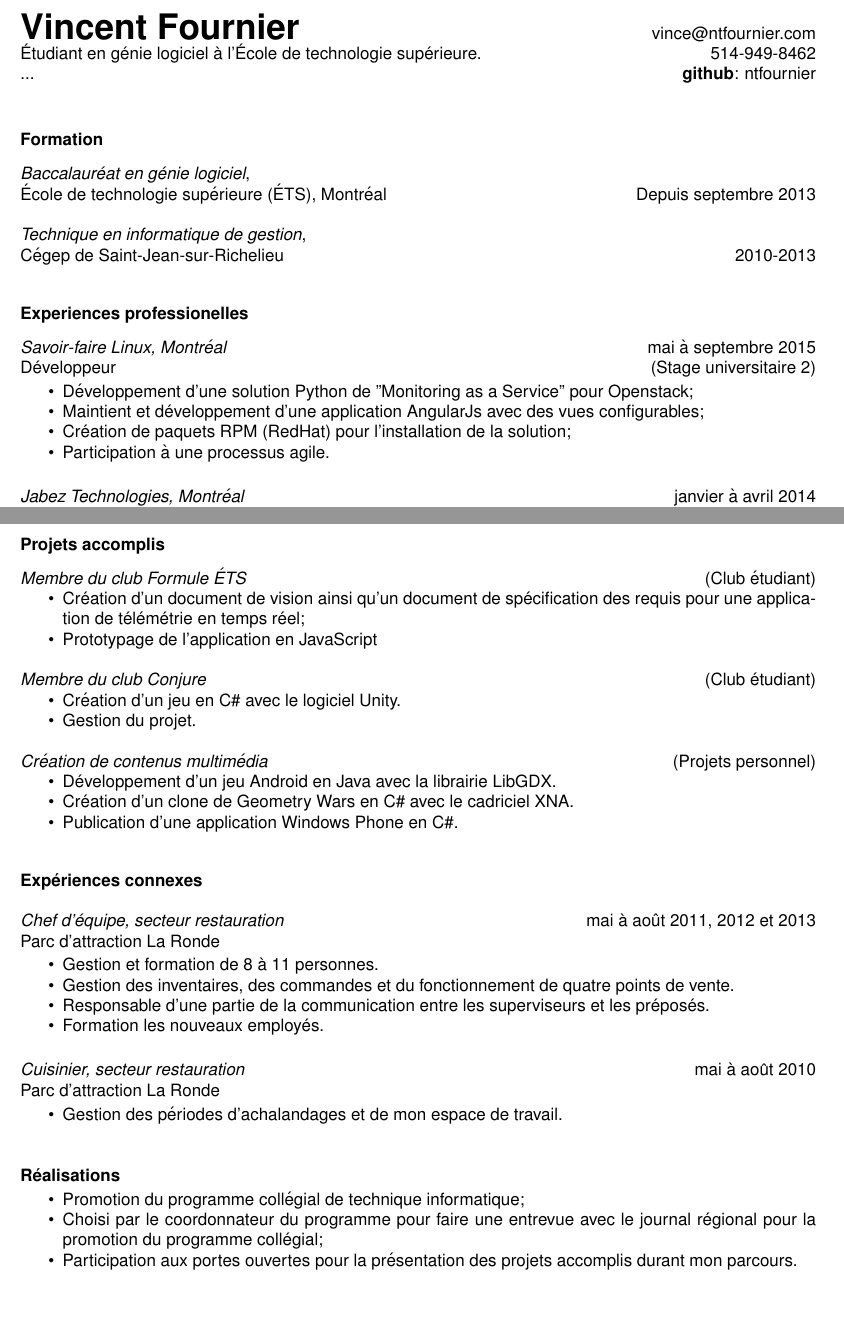
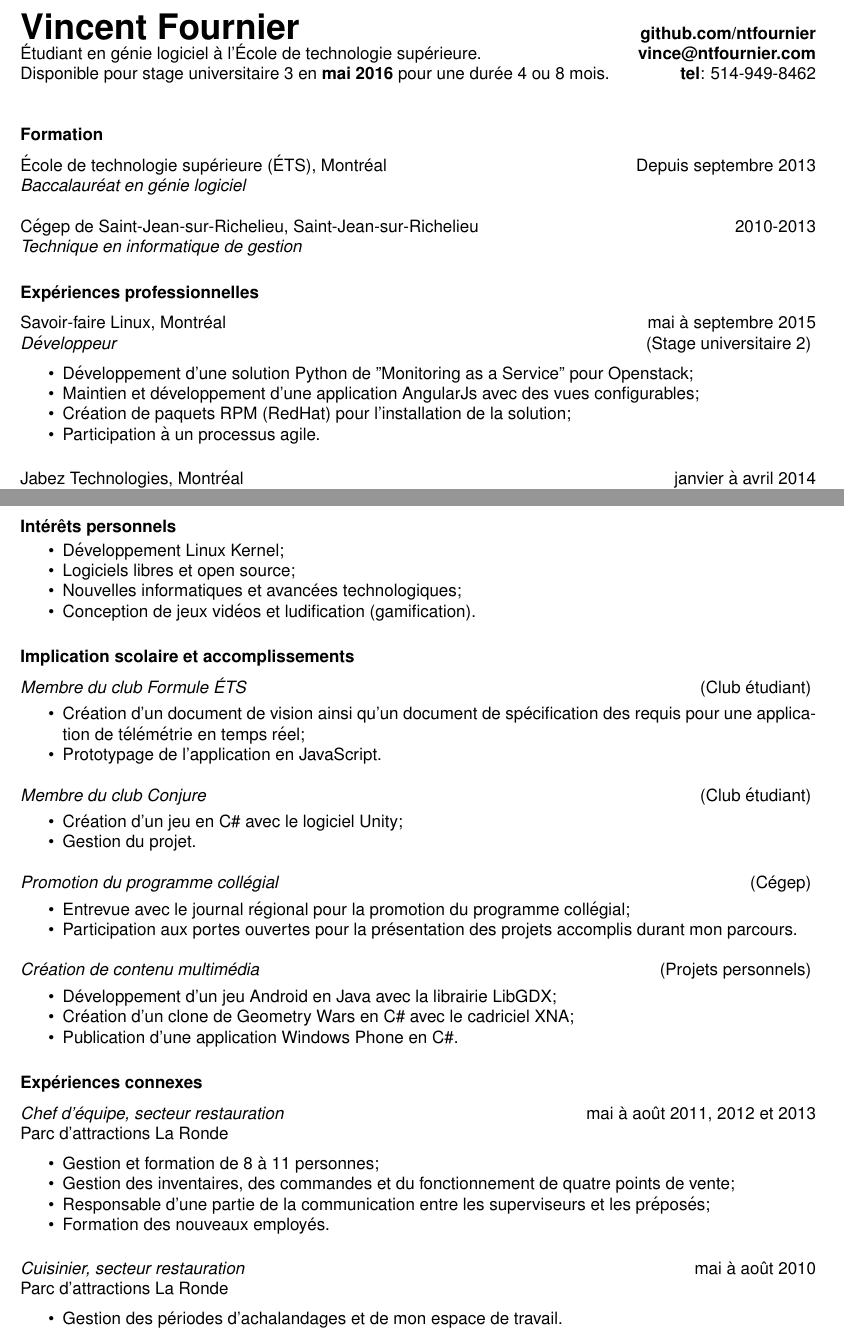
Before and after one commit to ntfournier/cv, a LaTeX CV (cv.tex): two parts of pages 1 and 2 of 2, joined at a grey line, cut so that both start at the same text, the shorter picture padded with empty space. Compiled offline with pdfLaTeX.

Commit message:
Improve CV and add translation to english

```diff
--- a/cv.tex
+++ b/cv.tex
@@ -16,47 +18,79 @@
 \thispagestyle{empty} % this page has no header
 
 {\bf\huge Vincent Fournier}
-\hfill vince@ntfournier.com \\
+\inFrench{
+	\hfill \textbf {github.com/ntfournier} \\
 	Étudiant en génie logiciel à l’École de technologie supérieure.
-\hfill 514-949-8462 \\
-...  \hfill \textbf {github}: ntfournier
+	\hfill \textbf {vince@ntfournier.com} \\
+	Disponible pour stage universitaire 3 en \textbf{mai 2016} pour une durée 4 ou 8 mois.
+	\hfill \textbf {tel}: 514-949-8462 \\
+}
+\inEnglish{
+	\hfill \textbf {github.com/ntfournier} \\
+	Software engineering student at l'École de technologie supérieure.
+	\hfill \textbf {vince@ntfournier.com} \\
+	Available for third university internship in \textbf{May 2016} for a length 4 or 8 months.
+	\hfill \textbf {tel}: 514-949-8462 \\
+}
+\vspace{-15pt}
 
 \begin{resume}
+% --------------------------------
+\section{Formation}
+\vspace{6pt}
+
+\inFrench{
+	% Bacc
+	École de technologie supérieure (ÉTS), Montréal
+	\hfill Depuis septembre 2013 \\
+	{\sl Baccalauréat en génie logiciel}
+
+	% Cegep
+	Cégep de Saint-Jean-sur-Richelieu, Saint-Jean-sur-Richelieu
+	\hfill 2010-2013 \\
+	{\sl Technique en informatique de gestion}
+}
+\inEnglish{
+	% Bacc
+	École de technologie supérieure (ÉTS), Montreal
+	\hfill Since September 2013 \\
+	{\sl Bachelor in Software Engineering}
+
+	% Cegep
+	Cegep of Saint-Jean-sur-Richelieu, Saint-Jean-sur-Richelieu
+	\hfill 2010-2013 \\
+	{\sl Technique en informatique de gestion}
+}
+
 
 % --------------------------------
-\section{Formation}
-\vspace{8pt}
+\inFrench{
+	\section{Expériences professionnelles}
+}
+\inEnglish{
+	\section{Professional experiences}
+}
+\vspace{6pt}
 
-{\sl Baccalauréat en génie logiciel}, \\
-École de technologie supérieure (ÉTS), Montréal
-\hfill Depuis septembre 2013
+\inFrench{
+	% SFL
+	Savoir-faire Linux, Montréal
+	\hfill mai à septembre 2015 \\
+	{\sl Développeur} \hfill (Stage universitaire 2)
+	\vspace{0.05in}
 
-
-{\sl Technique en informatique de gestion}, \\
-Cégep de Saint-Jean-sur-Richelieu
-\hfill 2010-2013
-
-\vspace{0.1in}
-
-% --------------------------------
-\section{Experiences professionelles}
-\vspace{8pt}
-
-{\sl Savoir-faire Linux, Montréal}
-\hfill mai à septembre 2015 \\
-Développeur \hfill (Stage universitaire 2)
-
-\begin{itemize} \itemsep -2pt % reduce space between items
+	\begin{itemize} \itemsep -2pt
 		\item Développement d'une solution Python de "Monitoring as a Service" pour Openstack;
-	\item Maintient et développement d'une application AngularJs avec des vues configurables;
+		\item Maintien et développement d'une application AngularJs avec des vues configurables;
 		\item Création de paquets RPM (RedHat) pour l'installation de la solution;
-	\item Participation à une processus agile.
+		\item Participation à un processus agile.
 	\end{itemize}
 
-
-{\sl Jabez Technologies, Montréal}
+	% Robotmaster
+	Jabez Technologies, Montréal
 	\hfill janvier à avril 2014 \\
-Développeur web \hfill (Stage universitaire 1)
+	{\sl Développeur web} \hfill (Stage universitaire 1)
+	\vspace{0.05in}
 
 	\begin{itemize} \itemsep -2pt
 		\item Conversion d’un site web en PHP vers une application web moderne en JavaScript avec NodeJs et AngularJs;
@@ -64,23 +98,25 @@ Développeur web \hfill (Stage universitaire 1)
 		\item Gestion de l’ensemble du projet de manière Agile avec des tâches et un "board".
 	\end{itemize}
 
-
-{\sl Université Catholique de Lyon, Lyon, France}
+	% Lyon
+	Université Catholique de Lyon, Lyon, France
 	\hfill avril à mai 2013 \\
-Développeur au service informatique \hfill (Stage collégial)
+	{\sl Développeur au service informatique} \hfill (Stage collégial)
+	\vspace{0.05in}
 
 	\begin{itemize} \itemsep -2pt
-	\item Création d’une application avec l’aide d’un ETL qui extrait les données d’une base de données, les modifient et les acheminent à la base de données du système d’éducation public français.
+		\item Création d’une application avec l’aide d’un ETL qui extrait les données d’une base de données, les modifie et les achemine à la base de données du système d’éducation public français;
 		\item Analyse et remplacement d’un logiciel désuet dans le but de créer une application plus conforme et extensible.
 	\end{itemize}
 
-
-{\sl Résidence du Carrefour, Saint-Jean-sur-Richelieu}
+	% Carrefour
+	Résidences du Carrefour, Saint-Jean-sur-Richelieu
 	\hfill septembre à mars 2013 \\
-Chef d'équipe \hfill (Projet de fin d'études collégials)
+	{\sl Chef d'équipe} \hfill (Projet de fin d'études collégiales)
+	\vspace{0.05in}
 
 	\begin{itemize} \itemsep -2pt
-	\item Création d’une application web avec Java et JSP pour un client.
-	\item Conduire des sessions de travail avec le client pour définir les besoins et analyser les voies de solutions.
+		\item Création d’une application web avec Java et JSP pour un client;
+		\item Conduire des sessions de travail avec le client pour définir les besoins et analyser les voies de solutions;
 		\item Présenter l’offre finale au client et traiter les demandes de changements.
 	\end{itemize}
@@ -105,51 +213,136 @@ Logiciels maîtrisés
 \newpage
 
 % --------------------------------
-\section{Projets accomplis}
-\vspace{8pt}
+% Beginning of page 2
+% --------------------------------
+\inFrench{
+	\section{Intérêts personnels}
+}
+\inEnglish{
+	\section{Personal interests}
+}
+\vspace{6pt}
 
+\inFrench{
+	\vspace{6pt}
+	\begin{itemize} \itemsep -2pt
+		\item Développement Linux Kernel;
+		\item Logiciels libres et open source;
+		\item Nouvelles informatiques et avancées technologiques;
+		\item Conception de jeux vidéos et ludification (gamification).
+	\end{itemize}
+}
+
+\inEnglish{
+	\vspace{6pt}
+	\begin{itemize} \itemsep -2pt
+		\item Linux Kernel development.
+		\item Free software and open source.
+		\item Computer science news and advances.
+		\item Game design and gamification.
+	\end{itemize}
+}
+
+% --------------------------------
+\inFrench{
+	\section{Implication scolaire et accomplissements}
+}
+\inEnglish{
+	\section{Scholar involvement and accomplishment}
+}
+\vspace{6pt}
+
+\inFrench{
 	{\sl Membre du club Formule ÉTS} \hfill (Club étudiant)
+	\vspace{0.05in}
 	\begin{itemize} \itemsep -2pt
 		\item Création d’un document de vision ainsi qu’un document de spécification des requis pour une application de télémétrie en temps réel;
-	\item Prototypage de l’application en JavaScript
+		\item Prototypage de l’application en JavaScript.
 	\end{itemize}
 
 	{\sl Membre du club Conjure} \hfill (Club étudiant)
+	\vspace{0.05in}
 	\begin{itemize} \itemsep -2pt
-	\item Création d’un jeu en C\# avec le logiciel Unity.
+		\item Création d’un jeu en C\# avec le logiciel Unity;
 		\item Gestion du projet.
 	\end{itemize}
 
-{\sl Création de contenus multimédia} \hfill (Projets personnel)
+	{\sl Promotion du programme collégial} \hfill (Cégep)
+	\vspace{0.05in}
 	\begin{itemize} \itemsep -2pt
-	\item Développement d’un jeu Android en Java avec la librairie LibGDX.
-	\item Création d’un clone de Geometry Wars en C\# avec le cadriciel XNA.
+		\item Entrevue avec le journal régional pour la promotion du programme collégial;
+		\item Participation aux portes ouvertes pour la présentation des projets accomplis durant mon parcours.
+	\end{itemize}
+
+	{\sl Création de contenu multimédia} \hfill (Projets personnels)
+	\vspace{0.05in}
+	\begin{itemize} \itemsep -2pt
+		\item Développement d’un jeu Android en Java avec la librairie LibGDX;
+		\item Création d’un clone de Geometry Wars en C\# avec le cadriciel XNA;
 		\item Publication d’une application Windows Phone en C\#.
 	\end{itemize}
+}
 
-\vspace{0.1in}
+\inEnglish{
+	{\sl Member of Formule ÉTS (racing car club)} \hfill (Student club)
+	\vspace{0.05in}
+	\begin{itemize} \itemsep -2pt
+		\item Creation of a vision document and a software requirements document for an application with reel-time telemetry.
+		\item Prototyping of the application in JavaScript.
+	\end{itemize}
+
+	{\sl Member of Conjure (video game creation club)} \hfill (Student club)
+	\vspace{0.05in}
+	\begin{itemize} \itemsep -2pt
+		\item Creation of a game in C\# with Unity.
+		\item Project management.
+	\end{itemize}
+
+	{\sl Cegep involvement} \hfill (Cegep)
+	\vspace{0.05in}
+	\begin{itemize} \itemsep -2pt
+		\item Interview with regional newspaper for the promotion of my course of study.
+		\item Presentation of the projects I have done in school to promote my program of study during the college open day.
+	\end{itemize}
+
+	{\sl Creation of multimedia content} \hfill (Personal projects)
+	\vspace{0.05in}
+	\begin{itemize} \itemsep -2pt
+		\item Game development of an Android game in Java.
+		\item Creation of a Geometry Wars clone in C\# with XNA framework.
+		\item Release of a Windows Phone application in C\#.
+	\end{itemize}
+}
 
 
 % --------------------------------
+\inFrench{
 	\section{Expériences connexes}
-\vspace{12pt}
+}
+\inEnglish{
+	\section{Other experiences}
+}
+\vspace{6pt}
 
+\inFrench{
 	{\sl Chef d'équipe, secteur restauration}
 		\hfill mai à août 2011, 2012 et 2013 \\
-Parc d'attraction La Ronde
+	Parc d'attractions La Ronde
 
+	\vspace{0.05in}
 	\begin{itemize} \itemsep -2pt
-	\item Gestion et formation de 8 à 11 personnes.
-	\item Gestion des inventaires, des commandes et du fonctionnement de quatre points de vente.
-	\item Responsable d’une partie de la communication entre les superviseurs et les préposés.
-	\item Formation les nouveaux employés.
+		\item Gestion et formation de 8 à 11 personnes;
+		\item Gestion des inventaires, des commandes et du fonctionnement de quatre points de vente;
+		\item Responsable d’une partie de la communication entre les superviseurs et les préposés;
+		\item Formation des nouveaux employés.
 	\end{itemize}
 
 
 	{\sl Cuisinier, secteur restauration}
 		\hfill mai à août 2010 \\
-Parc d'attraction La Ronde
+	Parc d'attractions La Ronde
 
+	\vspace{0.05in}
 	\begin{itemize} \itemsep -2pt
 		\item Gestion des périodes d’achalandages et de mon espace de travail.
 	\end{itemize}
@@ -161,11 +376,2 @@ Parc d'attraction La Ronde
-\section{Réalisations}
-\vspace{12pt}
-
-\begin{itemize} \itemsep -2pt
-	\item Promotion du programme collégial de technique informatique;
-	\item Choisi par le coordonnateur du programme pour faire une entrevue avec le journal régional pour la promotion du programme collégial;
-	\item Participation aux portes ouvertes pour la présentation des projets accomplis durant mon parcours.
-\end{itemize}
-
 \end{resume}
 \end{document}
```
Also changed, not shown: Readme.md, cv.pdf (deleted), vincent_fournier_cv_en.pdf (added), vincent_fournier_cv_fr.pdf (added), cv.tex (112 more changed lines). Lines whose indentation alone changed are shown as unchanged.
